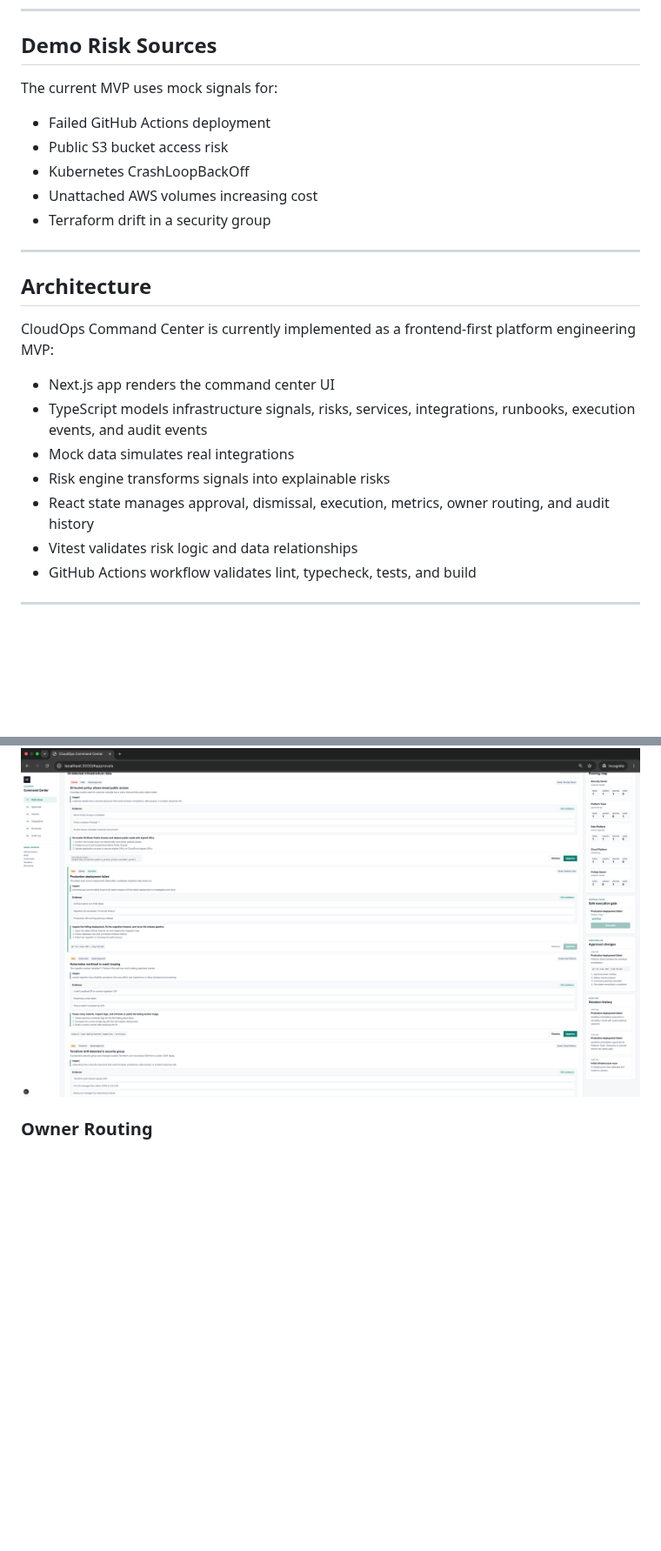
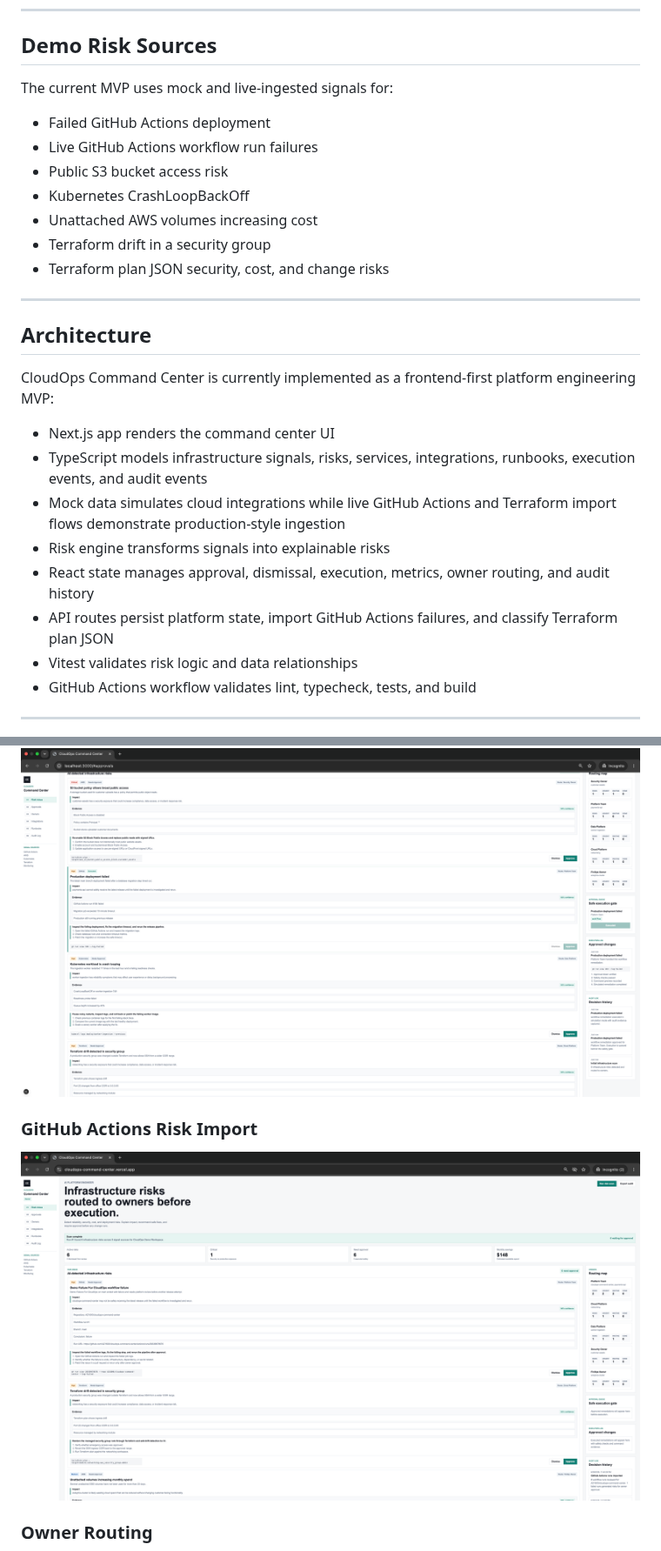
Before and after one commit to AZ1600/cloudops-command-center, a Markdown page: README.md, 2 parts joined by grey strips. Shown at 87% size. Drawn GitHub-style; pictures changed too: docs/screenshots/github-actions-risk-import.png (added); blank space fills up the shorter version.

Commit message:
Document GitHub Actions risk import

```diff
--- a/README.md
+++ b/README.md
@@ -106,13 +106,15 @@ Audit Log
 
 ## Demo Risk Sources
 
-The current MVP uses mock signals for:
+The current MVP uses mock and live-ingested signals for:
 
 - Failed GitHub Actions deployment
+- Live GitHub Actions workflow run failures
 - Public S3 bucket access risk
 - Kubernetes CrashLoopBackOff
 - Unattached AWS volumes increasing cost
 - Terraform drift in a security group
+- Terraform plan JSON security, cost, and change risks
 
 ---
 
@@ -122,9 +124,10 @@ CloudOps Command Center is currently implemented as a frontend-first platform en
 
 - Next.js app renders the command center UI
 - TypeScript models infrastructure signals, risks, services, integrations, runbooks, execution events, and audit events
-- Mock data simulates real integrations
+- Mock data simulates cloud integrations while live GitHub Actions and Terraform import flows demonstrate production-style ingestion
 - Risk engine transforms signals into explainable risks
 - React state manages approval, dismissal, execution, metrics, owner routing, and audit history
+- API routes persist platform state, import GitHub Actions failures, and classify Terraform plan JSON
 - Vitest validates risk logic and data relationships
 - GitHub Actions workflow validates lint, typecheck, tests, and build
 
@@ -248,6 +253,10 @@ npm run db:apply
 
 ![Approval Execution Flow](docs/screenshots/approval-execution-flow.png)
 
+### GitHub Actions Risk Import
+
+![GitHub Actions Risk Import](docs/screenshots/github-actions-risk-import.png)
+
 ### Owner Routing
 
 ![Owner Routing](docs/screenshots/owner-routing.png)
```
Also changed, not shown: other parts of README.md (+2 -0 lines).
